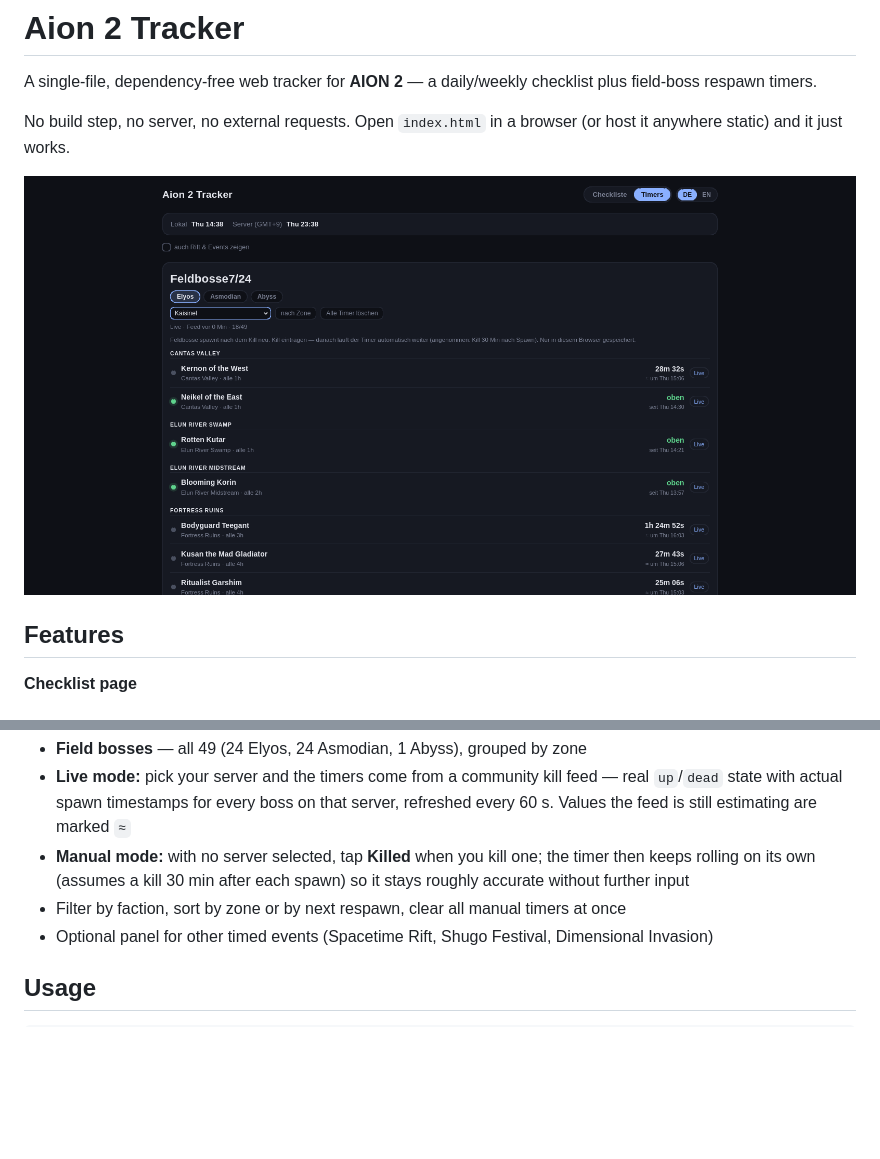
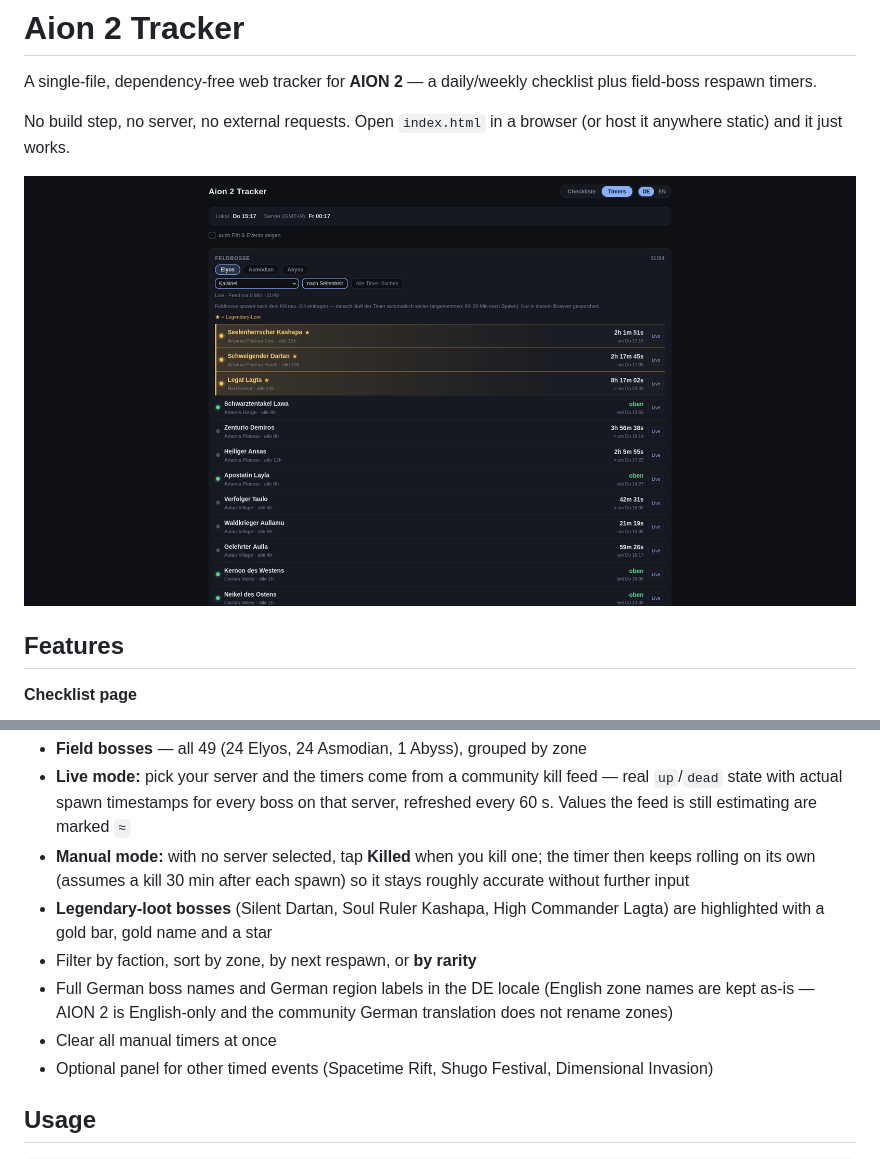
Before and after one commit to MythosOfs/aion2-tracker, a Markdown page: README.md, 2 parts joined by grey strips. GitHub-like rendering; pictures changed too: preview.png; blank space fills up the shorter version.

```diff
--- a/README.md
+++ b/README.md
@@ -19,7 +19,10 @@ No build step, no server, no external requests. Open `index.html` in a browser (
 - **Field bosses** — all 49 (24 Elyos, 24 Asmodian, 1 Abyss), grouped by zone
 - **Live mode:** pick your server and the timers come from a community kill feed — real `up`/`dead` state with actual spawn timestamps for every boss on that server, refreshed every 60 s. Values the feed is still estimating are marked `≈`
 - **Manual mode:** with no server selected, tap **Killed** when you kill one; the timer then keeps rolling on its own (assumes a kill 30 min after each spawn) so it stays roughly accurate without further input
-- Filter by faction, sort by zone or by next respawn, clear all manual timers at once
+- **Legendary-loot bosses** (Silent Dartan, Soul Ruler Kashapa, High Commander Lagta) are highlighted with a gold bar, gold name and a star
+- Filter by faction, sort by zone, by next respawn, or **by rarity**
+- Full German boss names and German region labels in the DE locale (English zone names are kept as-is — AION 2 is English-only and the community German translation does not rename zones)
+- Clear all manual timers at once
 - Optional panel for other timed events (Spacetime Rift, Shugo Festival, Dimensional Invasion)
 
 ## Usage
```
Also changed, not shown: 1 other file.
